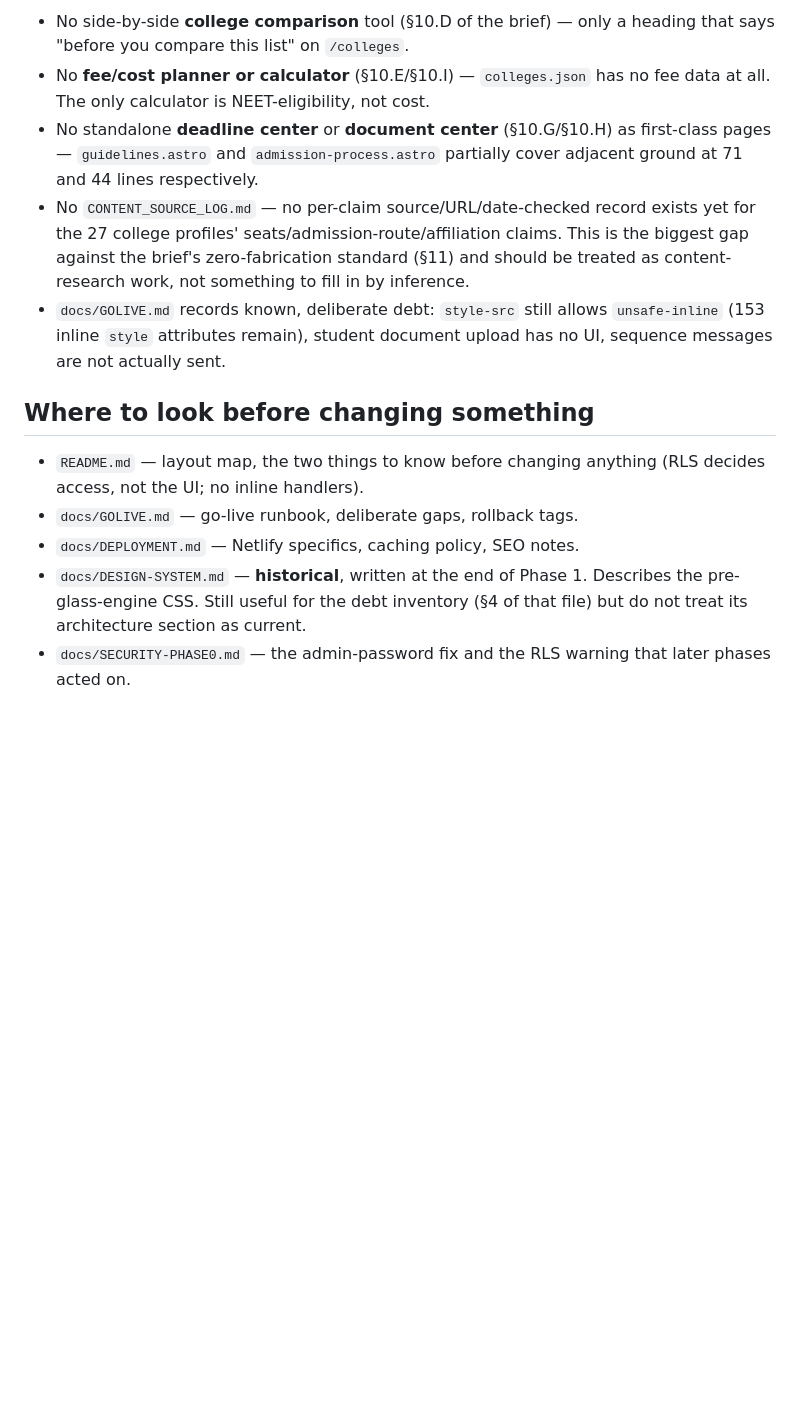
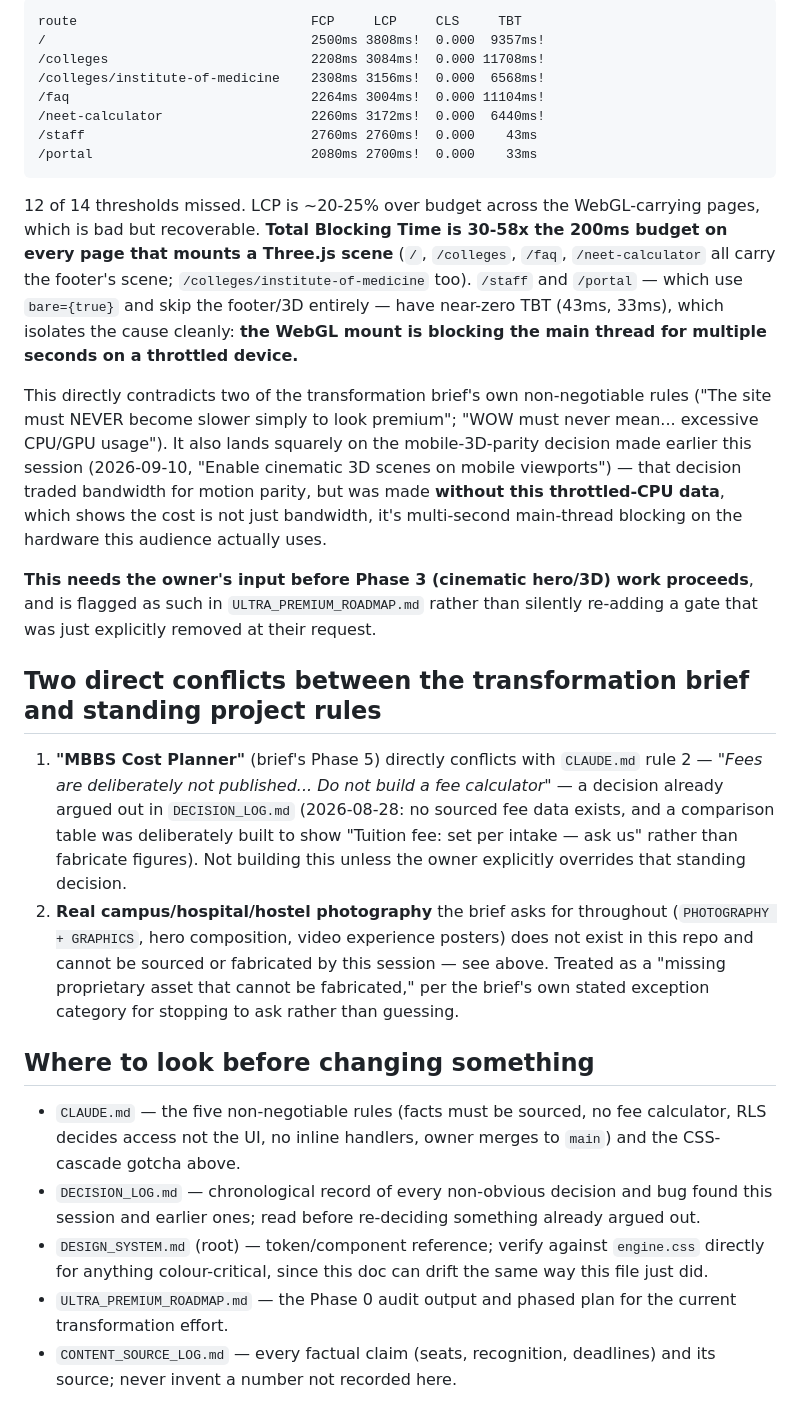
Before and after one commit to nepalmedtech-vinay/nepalmbbs-website, a Markdown page: PROJECT_STATE.md, the part around one of its changes. GitHub-like rendering; blank space fills up the shorter version.

````diff
--- a/PROJECT_STATE.md
+++ b/PROJECT_STATE.md
@@ -86,28 +111,68 @@ suggesting a deploy or a database migration.
 
-- No side-by-side **college comparison** tool (§10.D of the brief) — only
-  a heading that says "before you compare this list" on `/colleges`.
-- No **fee/cost planner or calculator** (§10.E/§10.I) — `colleges.json` has
-  no fee data at all. The only calculator is NEET-eligibility, not cost.
-- No standalone **deadline center** or **document center** (§10.G/§10.H) as
-  first-class pages — `guidelines.astro` and `admission-process.astro`
-  partially cover adjacent ground at 71 and 44 lines respectively.
-- No `CONTENT_SOURCE_LOG.md` — no per-claim source/URL/date-checked record
-  exists yet for the 27 college profiles' seats/admission-route/affiliation
-  claims. This is the biggest gap against the brief's zero-fabrication
-  standard (§11) and should be treated as content-research work, not
-  something to fill in by inference.
-- `docs/GOLIVE.md` records known, deliberate debt: `style-src` still
-  allows `unsafe-inline` (153 inline `style` attributes remain), student
-  document upload has no UI, sequence messages are not actually sent.
+```
+route                              FCP     LCP     CLS     TBT
+/                                  2500ms 3808ms!  0.000  9357ms!
+/colleges                          2208ms 3084ms!  0.000 11708ms!
+/colleges/institute-of-medicine    2308ms 3156ms!  0.000  6568ms!
+/faq                               2264ms 3004ms!  0.000 11104ms!
+/neet-calculator                   2260ms 3172ms!  0.000  6440ms!
+/staff                             2760ms 2760ms!  0.000    43ms
+/portal                            2080ms 2700ms!  0.000    33ms
+```
+
+12 of 14 thresholds missed. LCP is ~20-25% over budget across the
+WebGL-carrying pages, which is bad but recoverable. **Total Blocking Time
+is 30-58x the 200ms budget on every page that mounts a Three.js scene**
+(`/`, `/colleges`, `/faq`, `/neet-calculator` all carry the footer's scene;
+`/colleges/institute-of-medicine` too). `/staff` and `/portal` — which use
+`bare={true}` and skip the footer/3D entirely — have near-zero TBT (43ms,
+33ms), which isolates the cause cleanly: **the WebGL mount is blocking the
+main thread for multiple seconds on a throttled device.**
+
+This directly contradicts two of the transformation brief's own
+non-negotiable rules ("The site must NEVER become slower simply to look
+premium"; "WOW must never mean... excessive CPU/GPU usage"). It also
+lands squarely on the mobile-3D-parity decision made earlier this session
+(2026-09-10, "Enable cinematic 3D scenes on mobile viewports") — that
+decision traded bandwidth for motion parity, but was made **without this
+throttled-CPU data**, which shows the cost is not just bandwidth, it's
+multi-second main-thread blocking on the hardware this audience actually
+uses.
+
+**This needs the owner's input before Phase 3 (cinematic hero/3D) work
+proceeds**, and is flagged as such in `ULTRA_PREMIUM_ROADMAP.md` rather
+than silently re-adding a gate that was just explicitly removed at their
+request.
+
+## Two direct conflicts between the transformation brief and standing project rules
+
+1. **"MBBS Cost Planner"** (brief's Phase 5) directly conflicts with
+   `CLAUDE.md` rule 2 — *"Fees are deliberately not published... Do not
+   build a fee calculator"* — a decision already argued out in
+   `DECISION_LOG.md` (2026-08-28: no sourced fee data exists, and a
+   comparison table was deliberately built to show "Tuition fee: set per
+   intake — ask us" rather than fabricate figures). Not building this
+   unless the owner explicitly overrides that standing decision.
+2. **Real campus/hospital/hostel photography** the brief asks for
+   throughout (`PHOTOGRAPHY + GRAPHICS`, hero composition, video
+   experience posters) does not exist in this repo and cannot be sourced
+   or fabricated by this session — see above. Treated as a
+   "missing proprietary asset that cannot be fabricated," per the brief's
+   own stated exception category for stopping to ask rather than
+   guessing.
 
 ## Where to look before changing something
 
-- `README.md` — layout map, the two things to know before changing
-  anything (RLS decides access, not the UI; no inline handlers).
-- `docs/GOLIVE.md` — go-live runbook, deliberate gaps, rollback tags.
-- `docs/DEPLOYMENT.md` — Netlify specifics, caching policy, SEO notes.
-- `docs/DESIGN-SYSTEM.md` — **historical**, written at the end of Phase 1.
-  Describes the pre-glass-engine CSS. Still useful for the debt inventory
-  (§4 of that file) but do not treat its architecture section as current.
-- `docs/SECURITY-PHASE0.md` — the admin-password fix and the RLS warning
-  that later phases acted on.
+- `CLAUDE.md` — the five non-negotiable rules (facts must be sourced, no
+  fee calculator, RLS decides access not the UI, no inline handlers, owner
+  merges to `main`) and the CSS-cascade gotcha above.
+- `DECISION_LOG.md` — chronological record of every non-obvious decision
+  and bug found this session and earlier ones; read before re-deciding
+  something already argued out.
+- `DESIGN_SYSTEM.md` (root) — token/component reference; verify against
+  `engine.css` directly for anything colour-critical, since this doc can
+  drift the same way this file just did.
+- `ULTRA_PREMIUM_ROADMAP.md` — the Phase 0 audit output and phased plan
+  for the current transformation effort.
+- `CONTENT_SOURCE_LOG.md` — every factual claim (seats, recognition,
+  deadlines) and its source; never invent a number not recorded here.
````
Also changed, not shown: other parts of PROJECT_STATE.md (+101 -76 lines), ULTRA_PREMIUM_ROADMAP.md (added, +247 -0 lines).
